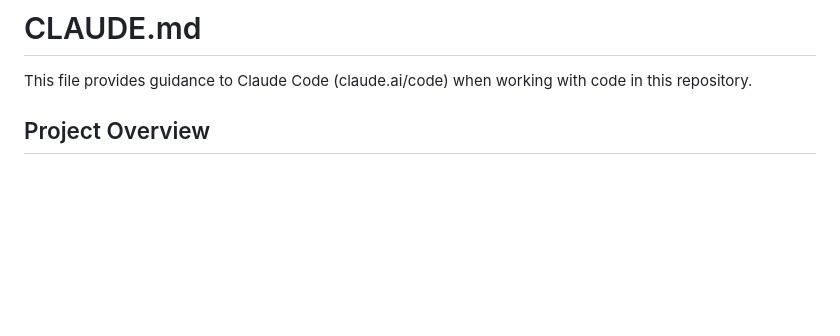
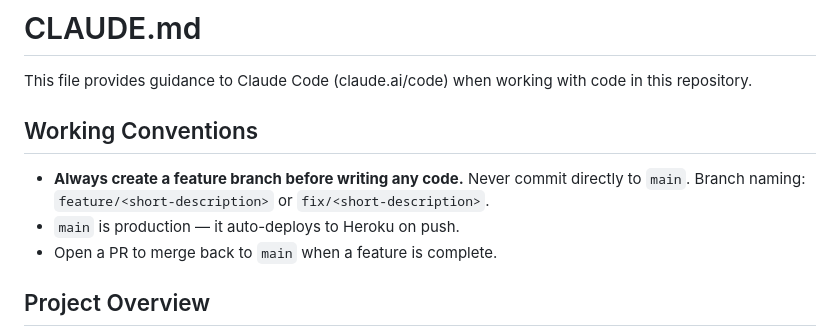
Before and after one commit to SamJWeissman/qbicle, a Markdown page: CLAUDE.md, the part around the change. GitHub-like rendering; blank space fills up the shorter version.

Commit message:
docs: add branching conventions to CLAUDE.md

```diff
--- a/CLAUDE.md
+++ b/CLAUDE.md
@@ -1,6 +1,12 @@
 # CLAUDE.md
 
 This file provides guidance to Claude Code (claude.ai/code) when working with code in this repository.
+
+## Working Conventions
+
+- **Always create a feature branch before writing any code.** Never commit directly to `main`. Branch naming: `feature/<short-description>` or `fix/<short-description>`.
+- `main` is production — it auto-deploys to Heroku on push.
+- Open a PR to merge back to `main` when a feature is complete.
 
 ## Project Overview
 
```
